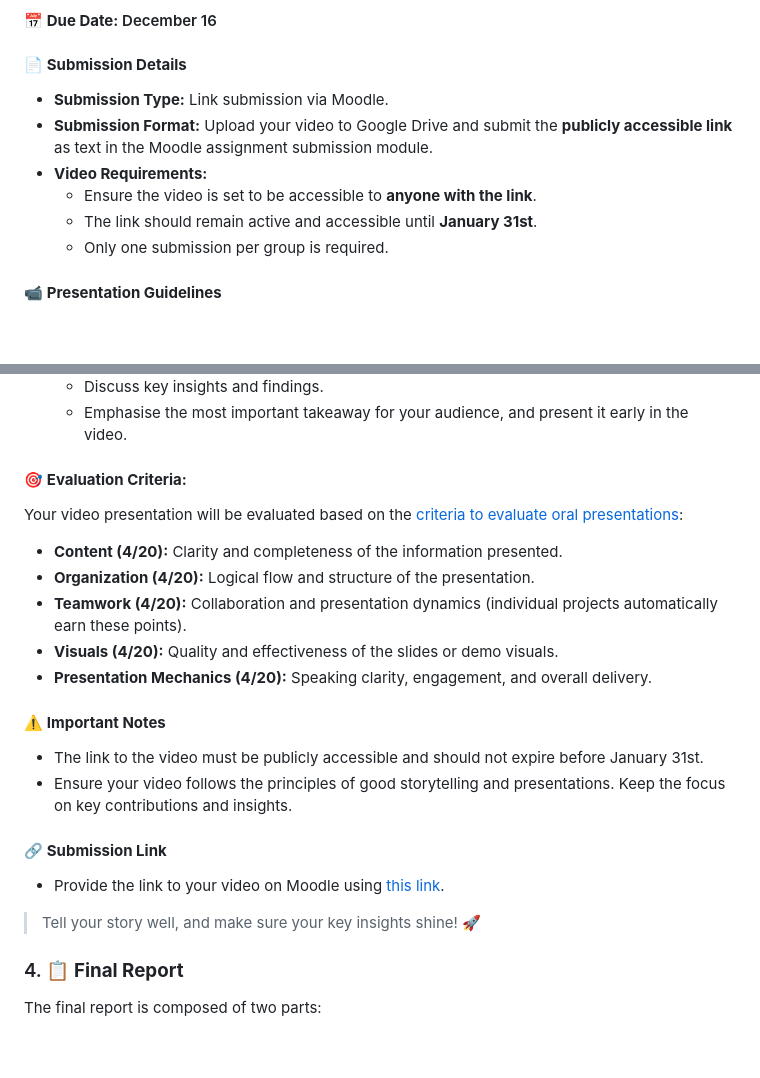
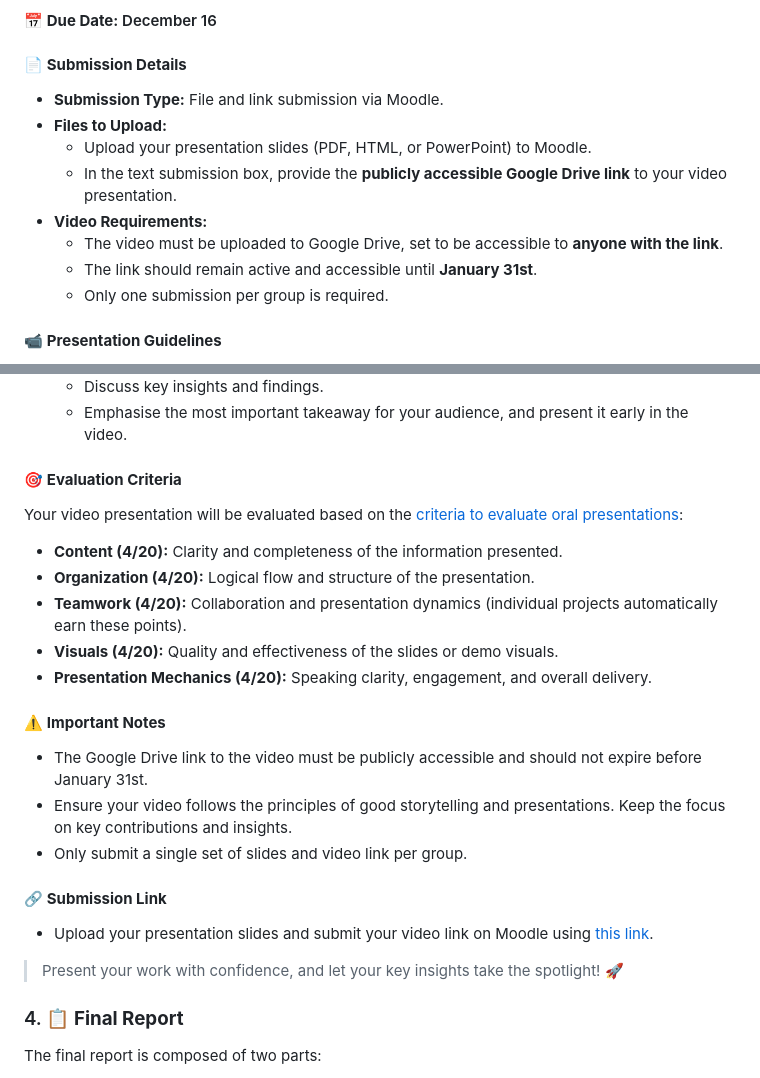
Before and after one commit to AlexShem/dsfba_2024, a Markdown page: projects/description.md, 2 parts joined by grey strips. GitHub-like rendering; blank space fills up the shorter version.

Commit message:
Update project submission details and requirements

```diff
--- a/projects/description.md
+++ b/projects/description.md
@@ -104,10 +104,12 @@ Below are the key milestones for your final project. Make sure to adhere to the
 
 #### 📄 **Submission Details**
 
-- **Submission Type:** Link submission via Moodle.
-- **Submission Format:** Upload your video to Google Drive and submit the **publicly accessible link** as text in the Moodle assignment submission module.
+- **Submission Type:** File and link submission via Moodle.
+- **Files to Upload:**
+  - Upload your presentation slides (PDF, HTML, or PowerPoint) to Moodle.
+  - In the text submission box, provide the **publicly accessible Google Drive link** to your video presentation.
 - **Video Requirements:**
-  - Ensure the video is set to be accessible to **anyone with the link**.
+  - The video must be uploaded to Google Drive, set to be accessible to **anyone with the link**.
   - The link should remain active and accessible until **January 31st**.
   - Only one submission per group is required.
 
@@ -120,7 +122,7 @@ Below are the key milestones for your final project. Make sure to adhere to the
   - Discuss key insights and findings.
   - Emphasise the most important takeaway for your audience, and present it early in the video.
 
-#### 🎯 **Evaluation Criteria:**
+#### 🎯 **Evaluation Criteria**
 
 Your video presentation will be evaluated based on the [criteria to evaluate oral presentations](https://dept.writing.wisc.edu/wac/the-challenge-of-evaluating-oral-presentations/):
 
@@ -132,14 +134,15 @@ Your video presentation will be evaluated based on the [criteria to evaluate ora
 
 #### ⚠️ **Important Notes**
 
-- The link to the video must be publicly accessible and should not expire before January 31st.
+- The Google Drive link to the video must be publicly accessible and should not expire before January 31st.
 - Ensure your video follows the principles of good storytelling and presentations. Keep the focus on key contributions and insights.
+- Only submit a single set of slides and video link per group.
 
 #### 🔗 **Submission Link**
 
-- Provide the link to your video on Moodle using [this link](#).
+- Upload your presentation slides and submit your video link on Moodle using [this link](#).
 
-> Tell your story well, and make sure your key insights shine! 🚀
+> Present your work with confidence, and let your key insights take the spotlight! 🚀
 
 ### 4. 📋 **Final Report**
 
```
